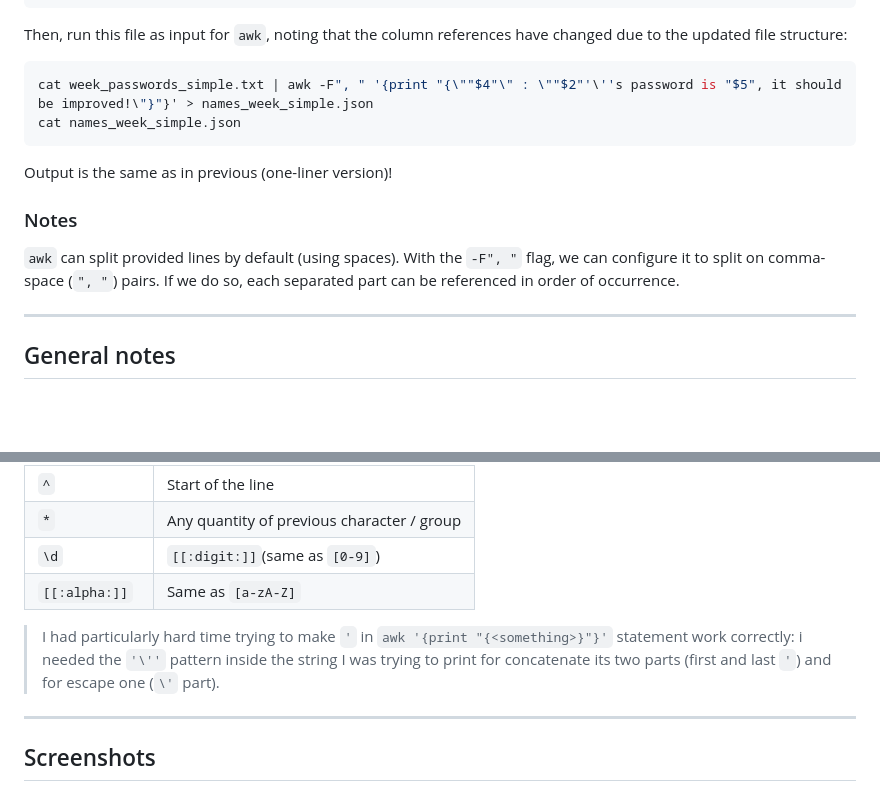
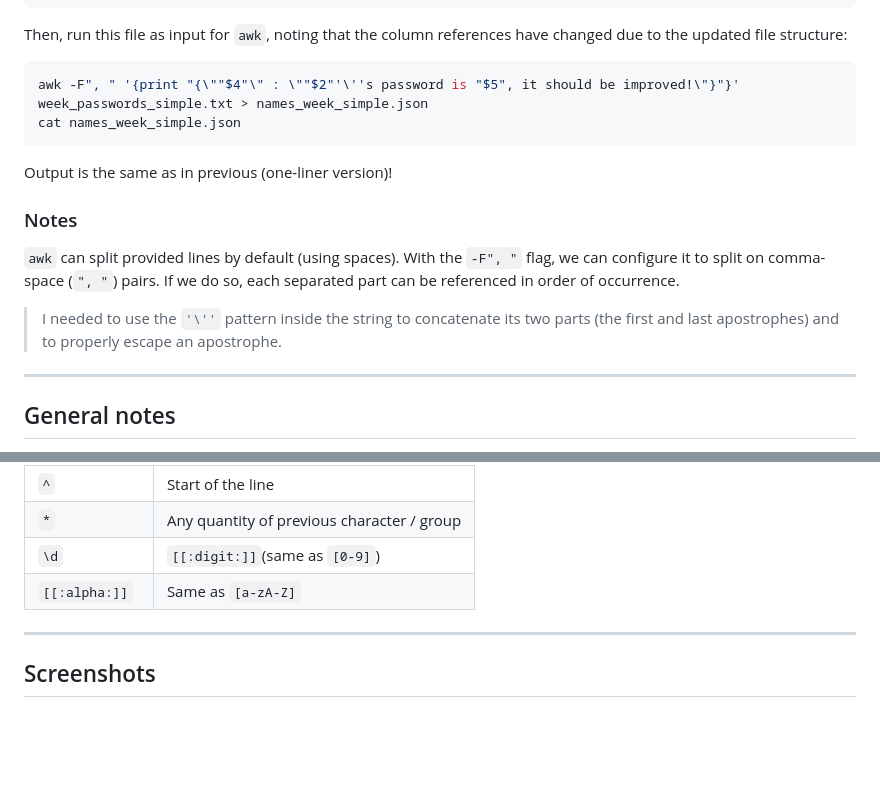
Before and after one commit to nromanen/devops_2025, a Markdown page: kateryna_kravchuk/task_06/task_06.md, 2 parts joined by grey strips. GitHub-like rendering; blank space fills up the shorter version.

Commit message:
consider coderabbitai issues once more time

````diff
--- a/kateryna_kravchuk/task_06/task_06.md
+++ b/kateryna_kravchuk/task_06/task_06.md
@@ -159,7 +159,7 @@ Output:
 Then, run this file as input for `awk`, noting that the column references have changed due to the updated file structure:
 
 ```bash
-cat week_passwords_simple.txt | awk -F", " '{print "{\""$4"\" : \""$2"'\''s password is "$5", it should be improved!\"}"}' > names_week_simple.json
+awk -F", " '{print "{\""$4"\" : \""$2"'\''s password is "$5", it should be improved!\"}"}' week_passwords_simple.txt > names_week_simple.json
 cat names_week_simple.json
 ```
 
@@ -168,6 +168,7 @@ Output is the same as in previous (one-liner version)!
 ### Notes
 
 `awk` can split provided lines by default (using spaces). With the `-F", "` flag, we can configure it to split on comma-space (`", "`) pairs. If we do so, each separated part can be referenced in order of occurrence.
+> I needed to use the `'\''` pattern inside the string to concatenate its two parts (the first and last apostrophes) and to properly escape an apostrophe.
 
 ---
 
@@ -182,8 +183,6 @@ Somehow, it's not processing the same on Linux OS compared with what I checked o
 | `*` | Any quantity of previous character / group |
 | `\d` | `[[:digit:]]`(same as `[0-9]`) |
 | `[[:alpha:]]` | Same as `[a-zA-Z]` |
-
-> I had particularly hard time trying to make `'` in `awk '{print "{<something>}"}'` statement work correctly: i needed the `'\''` pattern inside the string I was trying to print for concatenate its two parts (first and last `'`) and for escape one (`\'` part).
 
 ---
 
````
